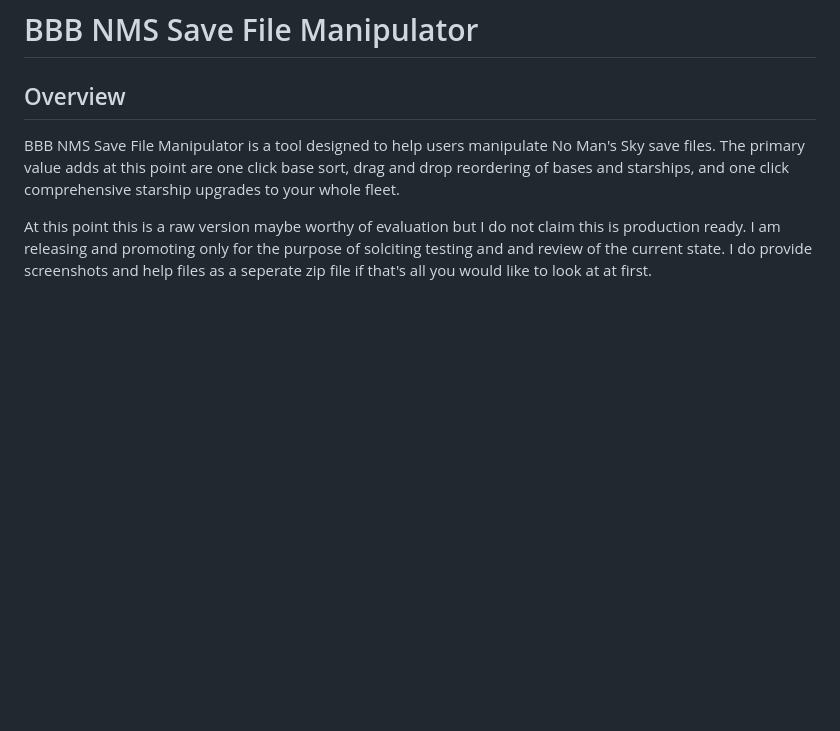
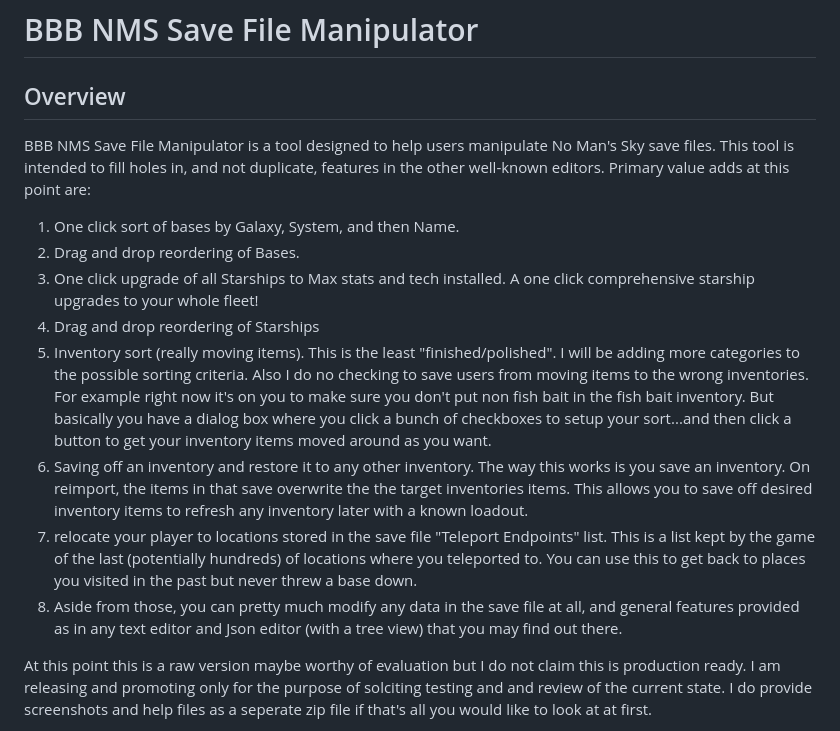
Before and after one commit to waryder/BBB-NMS-Save-File-Manipulator, a Markdown page: README.md, the part around the change. GitHub-like rendering; blank space fills up the shorter version.

```diff
--- a/README.md
+++ b/README.md
@@ -1,7 +1,19 @@
 # BBB NMS Save File Manipulator
 
 ## Overview
-BBB NMS Save File Manipulator is a tool designed to help users manipulate No Man's Sky save files. The primary value adds at this point are one click base sort, drag and drop reordering of bases and starships, and one click comprehensive starship upgrades to your whole fleet.
+BBB NMS Save File Manipulator is a tool designed to help users manipulate No Man's Sky save files. This tool is intended to fill holes in, and not duplicate, features in the other well-known editors. Primary value adds at this point are:
+
+1) One click sort of bases by Galaxy, System, and then Name.
+2) Drag and drop reordering of Bases.
+3) One click upgrade of all Starships to Max stats and tech installed. A one click comprehensive starship upgrades to your whole fleet!
+4) Drag and drop reordering of Starships
+5) Inventory sort (really moving items). This is the least "finished/polished". I will be adding more categories to the possible sorting criteria. Also I do no checking to save users from moving items to the wrong inventories. For example right now it's on you to make sure you don't put non fish bait in the fish bait inventory. But basically you have a dialog box where you click a bunch of checkboxes to setup your sort...and then click a button to get your inventory items moved around as you want.
+6) Saving off an inventory and restore it to any other inventory. The way this works is you save an inventory. On reimport, the items in that save overwrite the the target inventories items. This allows you to save off desired inventory items to refresh any inventory later with a known loadout.
+7) relocate your player to locations stored in the save file "Teleport Endpoints" list. This is a list kept by the game of the last (potentially hundreds) of locations where you teleported to. You can use this to get back to places you visited in the past but never threw a base down.
+8) Aside from those, you can pretty much modify any data in the save file at all, and general features provided as in any text editor and Json editor (with a tree view) that you may find out there.
+
+
+
 
 At this point this is a raw version maybe worthy of evaluation but I do not claim this is production ready. I am releasing and promoting only for the purpose of solciting testing and and review of the current state. I do provide screenshots and help files as a seperate zip file if that's all you would like to look at at first.
 
```
